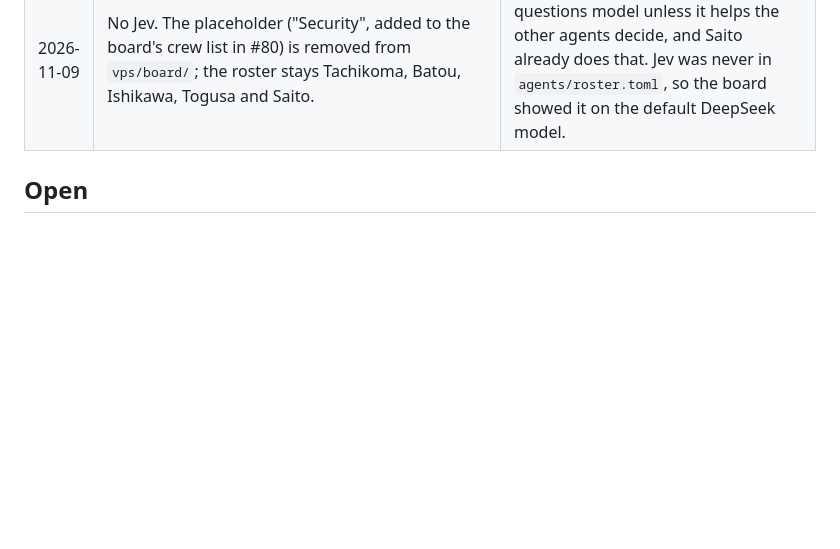
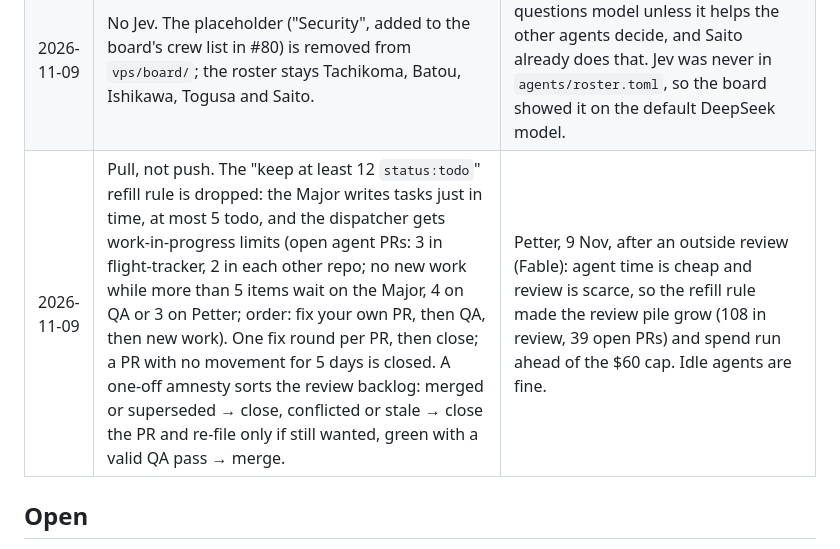
Before and after one commit to petterfranzen/agent-manager, a Markdown page: docs/DECISIONS.md, the part around the change. GitHub-like rendering; blank space fills up the shorter version.

```diff
--- a/docs/DECISIONS.md
+++ b/docs/DECISIONS.md
@@ -111,6 +111,7 @@ public).
 | 2026-11-03 | The Section 9 board is a static page at `hq.sectionnine.dev/board`, served by the existing `hq` container on `127.0.0.1:8090`. `vps/hq-status.py` adds a `tasks` array (id, title, agent, status, pr, updated) to `status.json` and writes the page (`vps/board/index.html`) and a copy of `status.json` under `board/`; the crew sync leaves `board/` alone. Task titles follow the crew rules (`private` label or a deny term: "On a private task"; no deny file: "On a task"). | Saito's design (section9-hq #38), applied by the Major. A tunnel path rule `/board*` -> `localhost:8090` costs no new daemon, port or CPU, unlike a Hermes dashboard plugin. Petter adds the rule in Cloudflare (above the catch-all) and checks that the Access app covers the hostname, not a path. |
 | 2026-11-01 | Agents design `agent-manager` changes and the Major applies them as a PR; agents have no write access to `agent-manager`. | Petter, 1 Nov: the VM's config is applied by a pull that runs as root, so it goes through the same review as everything else. |
 | 2026-11-09 | No Jev. The placeholder ("Security", added to the board's crew list in #80) is removed from `vps/board/`; the roster stays Tachikoma, Batou, Ishikawa, Togusa and Saito. | Petter, 9 Nov: no need for a quick-questions model unless it helps the other agents decide, and Saito already does that. Jev was never in `agents/roster.toml`, so the board showed it on the default DeepSeek model. |
+| 2026-11-09 | Pull, not push. The "keep at least 12 `status:todo`" refill rule is dropped: the Major writes tasks just in time, at most 5 todo, and the dispatcher gets work-in-progress limits (open agent PRs: 3 in flight-tracker, 2 in each other repo; no new work while more than 5 items wait on the Major, 4 on QA or 3 on Petter; order: fix your own PR, then QA, then new work). One fix round per PR, then close; a PR with no movement for 5 days is closed. A one-off amnesty sorts the review backlog: merged or superseded → close, conflicted or stale → close the PR and re-file only if still wanted, green with a valid QA pass → merge. | Petter, 9 Nov, after an outside review (Fable): agent time is cheap and review is scarce, so the refill rule made the review pile grow (108 in review, 39 open PRs) and spend run ahead of the $60 cap. Idle agents are fine. |
 
 ## Open
 - Apply the roster on the VM and switch Saito to the Hermes gateway.
```
Also changed, not shown: CLAUDE.md (+2 -2 lines).
